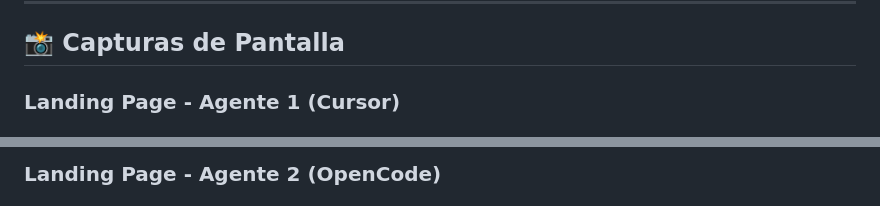
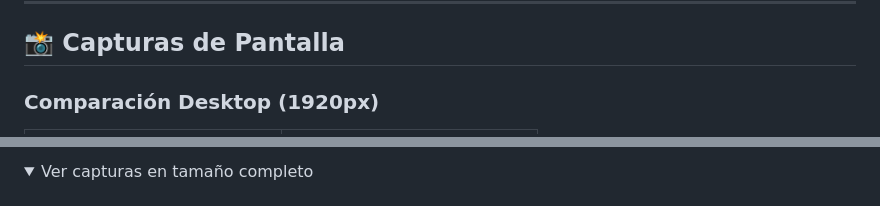
Before and after one commit to raquerh/Front-End-pfo2-prompt-engineering, a Markdown page: README.md, 2 parts joined by grey strips. Rendered like a GitHub page; folded sections open.

Commit message:
Mejorar visualización de capturas en README (tabla comparativa lado a lado)

```diff
--- a/README.md
+++ b/README.md
@@ -173,5 +173,5 @@ Si detectas una alternativa mejor durante el desarrollo, modifícala automática
 
 ## 📸 Capturas de Pantalla
 
-### Landing Page - Agente 1 (Cursor)
+### Comparación Desktop (1920px)
 
@@ -185,3 +205,4 @@ Si detectas una alternativa mejor durante el desarrollo, modifícala automática
 
-### Landing Page - Agente 2 (OpenCode)
+<details>
+<summary>Ver capturas en tamaño completo</summary>
 
```
Also changed, not shown: other parts of README.md (+37 -9 lines).
